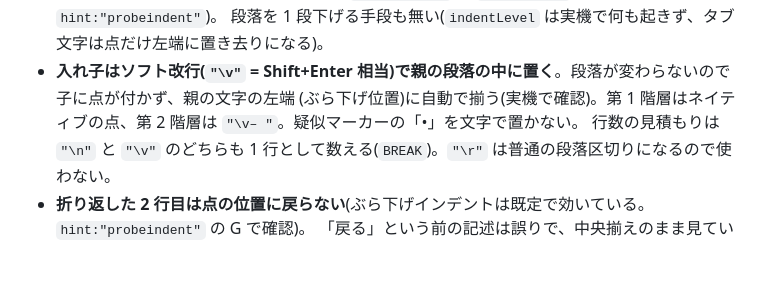
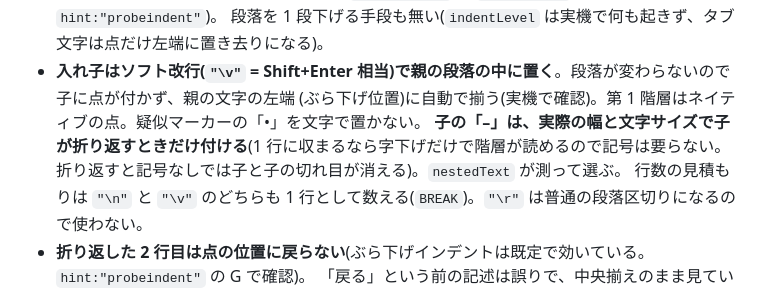
Before and after one commit to kuusougarou-eng/flash-slide, a Markdown page: CLAUDE.md, the part around the change. GitHub-like rendering; blank space fills up the shorter version.

Commit message:
子の記号は折り返すときだけという規律を CLAUDE.md に残す
Co-Authored-By: Claude Opus 5 <noreply@anthropic.com>

```diff
--- a/CLAUDE.md
+++ b/CLAUDE.md
@@ -55,7 +55,9 @@
   `getSubstring().paragraphFormat` は段落単位に効かずシェイプ全体に掛かる(`bulletFormat` も `indentLevel` も。`hint:"probeindent"`)。
   段落を 1 段下げる手段も無い(`indentLevel` は実機で何も起きず、タブ文字は点だけ左端に置き去りになる)。
 - **入れ子はソフト改行(`"\v"` = Shift+Enter 相当)で親の段落の中に置く**。段落が変わらないので子に点が付かず、親の文字の左端
-  (ぶら下げ位置)に自動で揃う(実機で確認)。第 1 階層はネイティブの点、第 2 階層は `"\v– "`。疑似マーカーの「•」を文字で置かない。
+  (ぶら下げ位置)に自動で揃う(実機で確認)。第 1 階層はネイティブの点。疑似マーカーの「•」を文字で置かない。
+  **子の「–」は、実際の幅と文字サイズで子が折り返すときだけ付ける**(1 行に収まるなら字下げだけで階層が読めるので記号は要らない。
+  折り返すと記号なしでは子と子の切れ目が消える)。`nestedText` が測って選ぶ。
   行数の見積もりは `"\n"` と `"\v"` のどちらも 1 行として数える(`BREAK`)。`"\r"` は普通の段落区切りになるので使わない。
 - **折り返した 2 行目は点の位置に戻らない**(ぶら下げインデントは既定で効いている。`hint:"probeindent"` の G で確認)。
   「戻る」という前の記述は誤りで、中央揃えのまま見ていたための誤読。**検証は必ず `horizontalAlignment = "Left"` を明示してから見る。**
```
